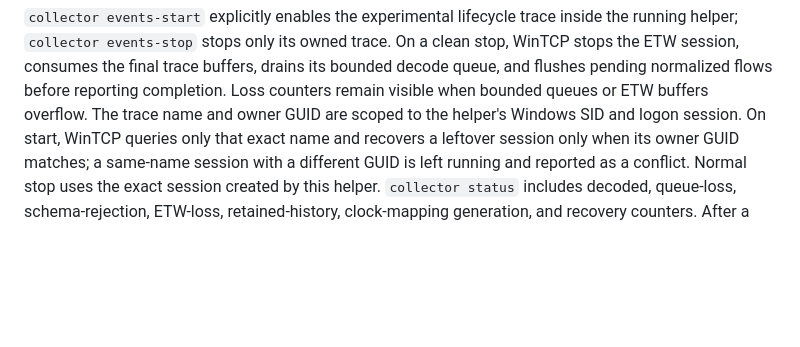
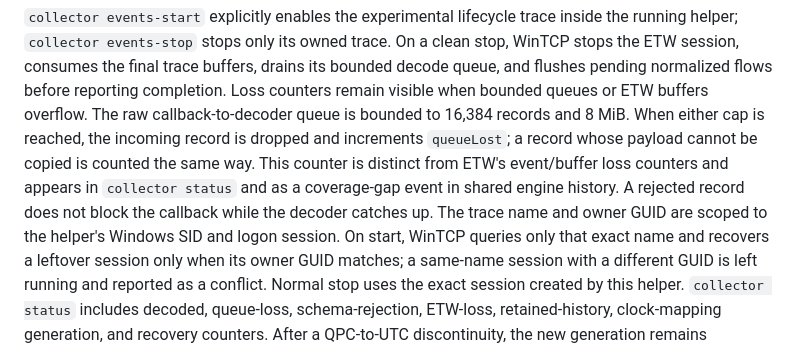
Before and after one commit to Sean-Khorasani/WinSys, a Markdown page: docs/cli.md, the part around the change. Drawn GitHub-style; blank space fills up the shorter version.

Commit message:
Add docs/cli.md: document bounded ETW callback queue loss

```diff
--- a/docs/cli.md
+++ b/docs/cli.md
@@ -799,6 +799,12 @@ On a clean stop, WinTCP stops the ETW session, consumes the final trace buffers,
 drains its bounded decode queue, and flushes pending normalized flows before
 reporting completion. Loss counters remain visible when bounded queues or ETW
 buffers overflow.
+The raw callback-to-decoder queue is bounded to 16,384 records and 8 MiB.
+When either cap is reached, the incoming record is dropped and increments
+`queueLost`; a record whose payload cannot be copied is counted the same way.
+This counter is distinct from ETW's event/buffer loss counters and appears in
+`collector status` and as a coverage-gap event in shared engine history. A
+rejected record does not block the callback while the decoder catches up.
 The trace name and owner GUID are scoped to the helper's Windows SID and logon
 session. On start, WinTCP queries only that exact name and recovers a leftover
 session only when its owner GUID matches; a same-name session with a different
```
